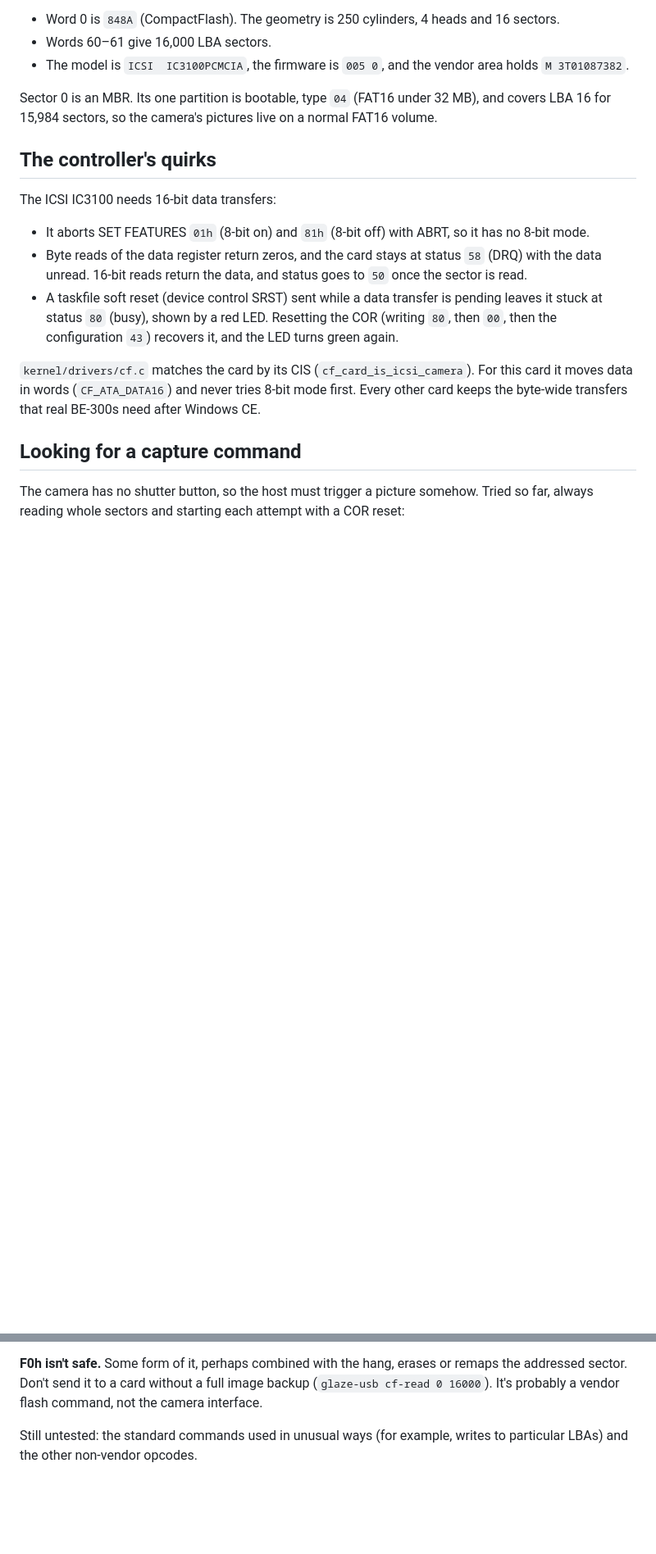
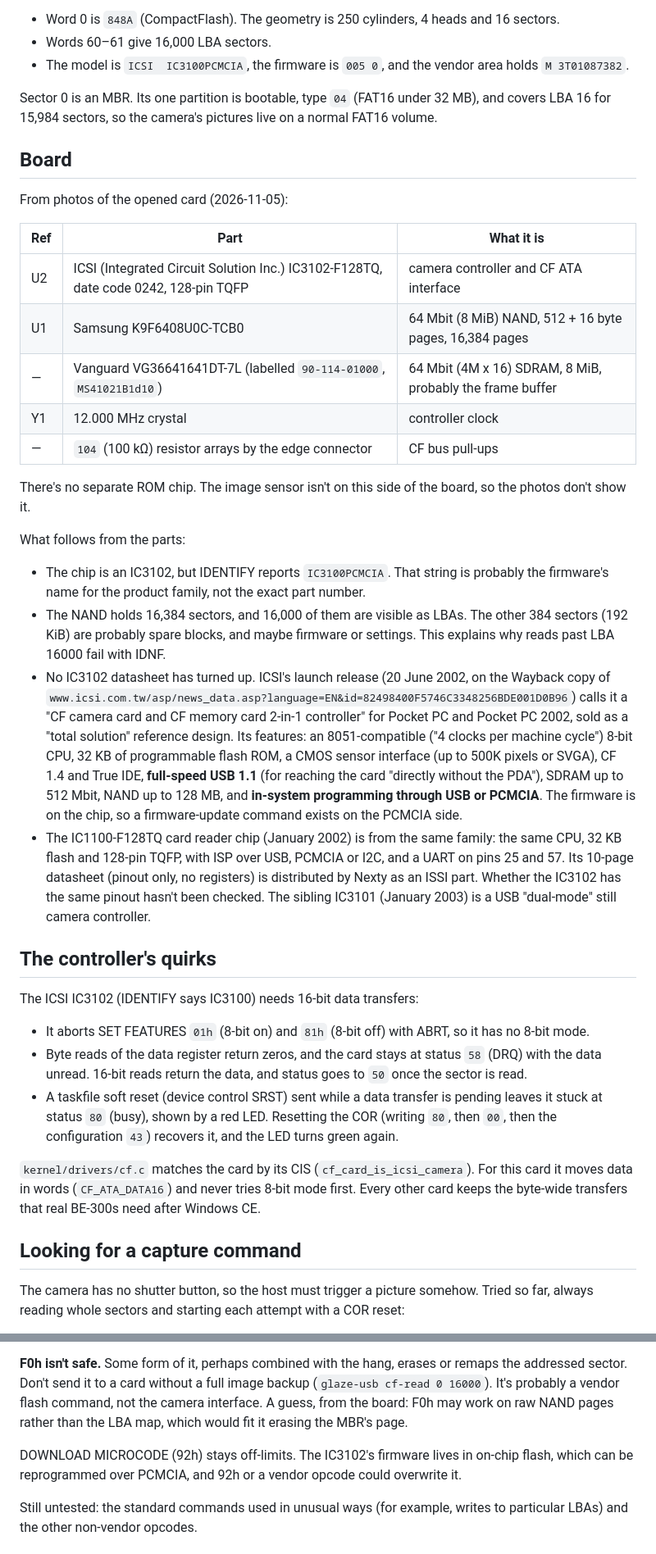
Before and after one commit to jroark/glaze-os, a Markdown page: docs/hardware/AMBICOM.md, 2 parts joined by grey strips. Shown at 82% size. Drawn GitHub-style; blank space fills up the shorter version.

Commit message:
Document the Ambicom DGCAM-CF's board
From photos of the opened card: an ICSI IC3102 controller (IDENTIFY says
IC3100) with on-chip flash firmware, 8 MiB Samsung NAND, 8 MiB SDRAM and a
12 MHz crystal. That explains the 384 sectors past LBA 16000, and why
F0h and DOWNLOAD MICROCODE stay off-limits.

Co-Authored-By: Claude Opus 5.5 <noreply@anthropic.com>

```diff
--- a/docs/hardware/AMBICOM.md
+++ b/docs/hardware/AMBICOM.md
@@ -23,9 +23,44 @@ IDENTIFY (in 16-bit words):
 Sector 0 is an MBR. Its one partition is bootable, type `04` (FAT16 under 32 MB), and covers LBA
 16 for 15,984 sectors, so the camera's pictures live on a normal FAT16 volume.
 
+## Board
+
+From photos of the opened card (2026-11-05):
+
+| Ref | Part | What it is |
+| --- | --- | --- |
+| U2 | ICSI (Integrated Circuit Solution Inc.) IC3102-F128TQ, date code 0242, 128-pin TQFP | camera controller and CF ATA interface |
+| U1 | Samsung K9F6408U0C-TCB0 | 64 Mbit (8 MiB) NAND, 512 + 16 byte pages, 16,384 pages |
+| — | Vanguard VG36641641DT-7L (labelled `90-114-01000`, `MS41021B1d10`) | 64 Mbit (4M x 16) SDRAM, 8 MiB, probably the frame buffer |
+| Y1 | 12.000 MHz crystal | controller clock |
+| — | `104` (100 kΩ) resistor arrays by the edge connector | CF bus pull-ups |
+
+There's no separate ROM chip. The image sensor isn't on this side of the board, so the photos
+don't show it.
+
+What follows from the parts:
+- The chip is an IC3102, but IDENTIFY reports `IC3100PCMCIA`. That string is probably the firmware's
+  name for the product family, not the exact part number.
+- The NAND holds 16,384 sectors, and 16,000 of them are visible as LBAs. The other 384 sectors
+  (192 KiB) are probably spare blocks, and maybe firmware or settings. This explains why reads past
+  LBA 16000 fail with IDNF.
+- No IC3102 datasheet has turned up. ICSI's launch release (20 June 2002, on the Wayback copy of
+  `www.icsi.com.tw/asp/news_data.asp?language=EN&id=82498400F5746C3348256BDE001D0B96`) calls it a
+  "CF camera card and CF memory card 2-in-1 controller" for Pocket PC and Pocket PC 2002, sold as a
+  "total solution" reference design. Its features: an 8051-compatible ("4 clocks per machine
+  cycle") 8-bit CPU, 32 KB of programmable flash ROM, a CMOS sensor interface (up to 500K pixels or
+  SVGA), CF 1.4 and True IDE, **full-speed USB 1.1** (for reaching the card "directly without the
+  PDA"), SDRAM up to 512 Mbit, NAND up to 128 MB, and **in-system programming through USB or
+  PCMCIA**. The firmware is on the chip, so a firmware-update command exists on the PCMCIA side.
+- The IC1100-F128TQ card reader chip (January 2002) is from the same family: the same CPU, 32 KB
+  flash and 128-pin TQFP, with ISP over USB, PCMCIA or I2C, and a UART on pins 25 and 57. Its
+  10-page datasheet (pinout only, no registers) is distributed by Nexty as an ISSI part. Whether the
+  IC3102 has the same pinout hasn't been checked. The sibling IC3101 (January 2003) is a USB
+  "dual-mode" still camera controller.
+
 ## The controller's quirks
 
-The ICSI IC3100 needs 16-bit data transfers:
+The ICSI IC3102 (IDENTIFY says IC3100) needs 16-bit data transfers:
 - It aborts SET FEATURES `01h` (8-bit on) and `81h` (8-bit off) with ABRT, so it has no 8-bit
   mode.
 - Byte reads of the data register return zeros, and the card stays at status `58` (DRQ) with the
@@ -66,7 +101,11 @@ always reading whole sectors and starting each attempt with a COR reset:
 
 **F0h isn't safe.** Some form of it, perhaps combined with the hang, erases or remaps the addressed
 sector. Don't send it to a card without a full image backup (`glaze-usb cf-read 0 16000`). It's
-probably a vendor flash command, not the camera interface.
+probably a vendor flash command, not the camera interface. A guess, from the board: F0h may work on
+raw NAND pages rather than the LBA map, which would fit it erasing the MBR's page.
+
+DOWNLOAD MICROCODE (92h) stays off-limits. The IC3102's firmware lives in on-chip flash, which can
+be reprogrammed over PCMCIA, and 92h or a vendor opcode could overwrite it.
 
 Still untested: the standard commands used in unusual ways (for example, writes to particular
 LBAs) and the other non-vendor opcodes.
```
